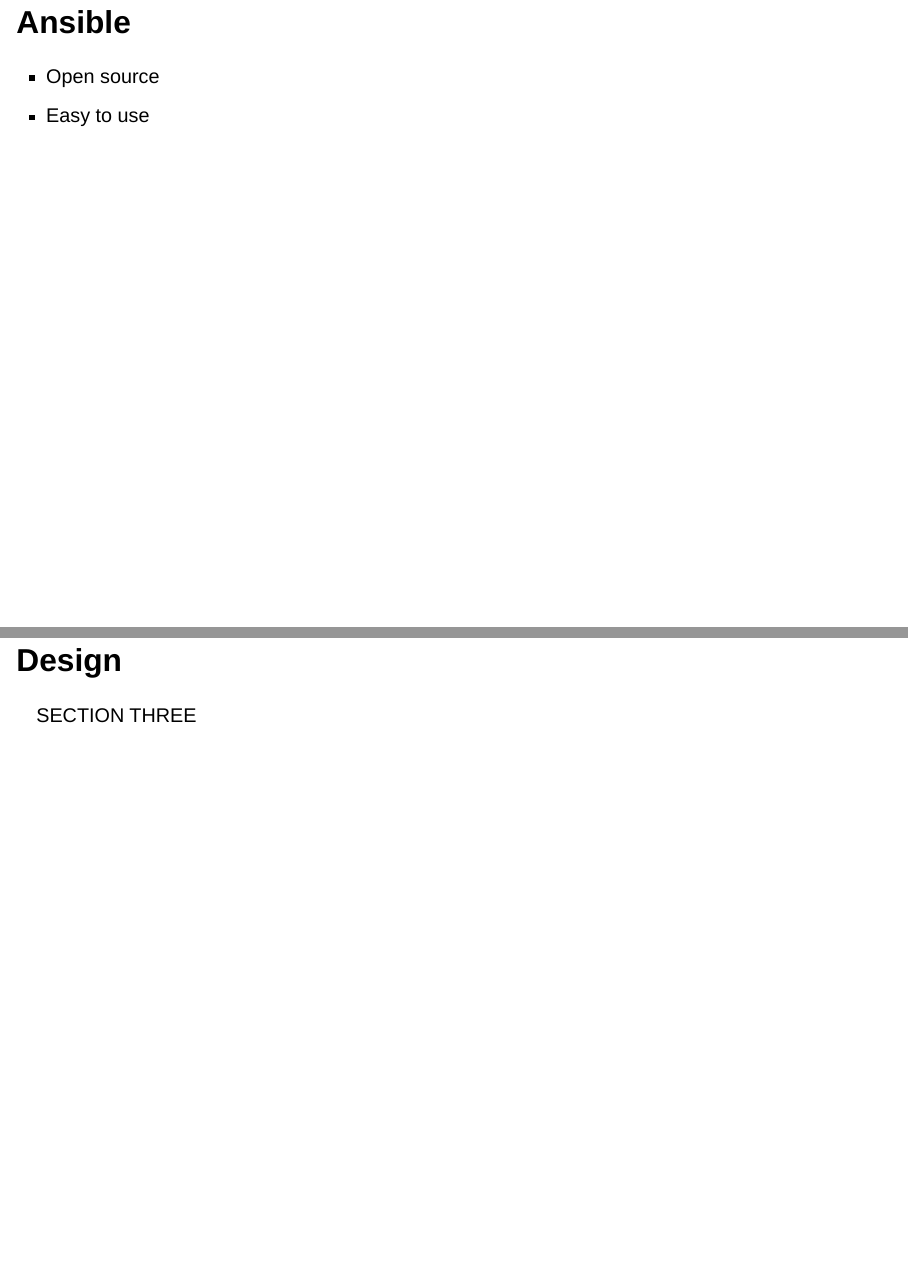
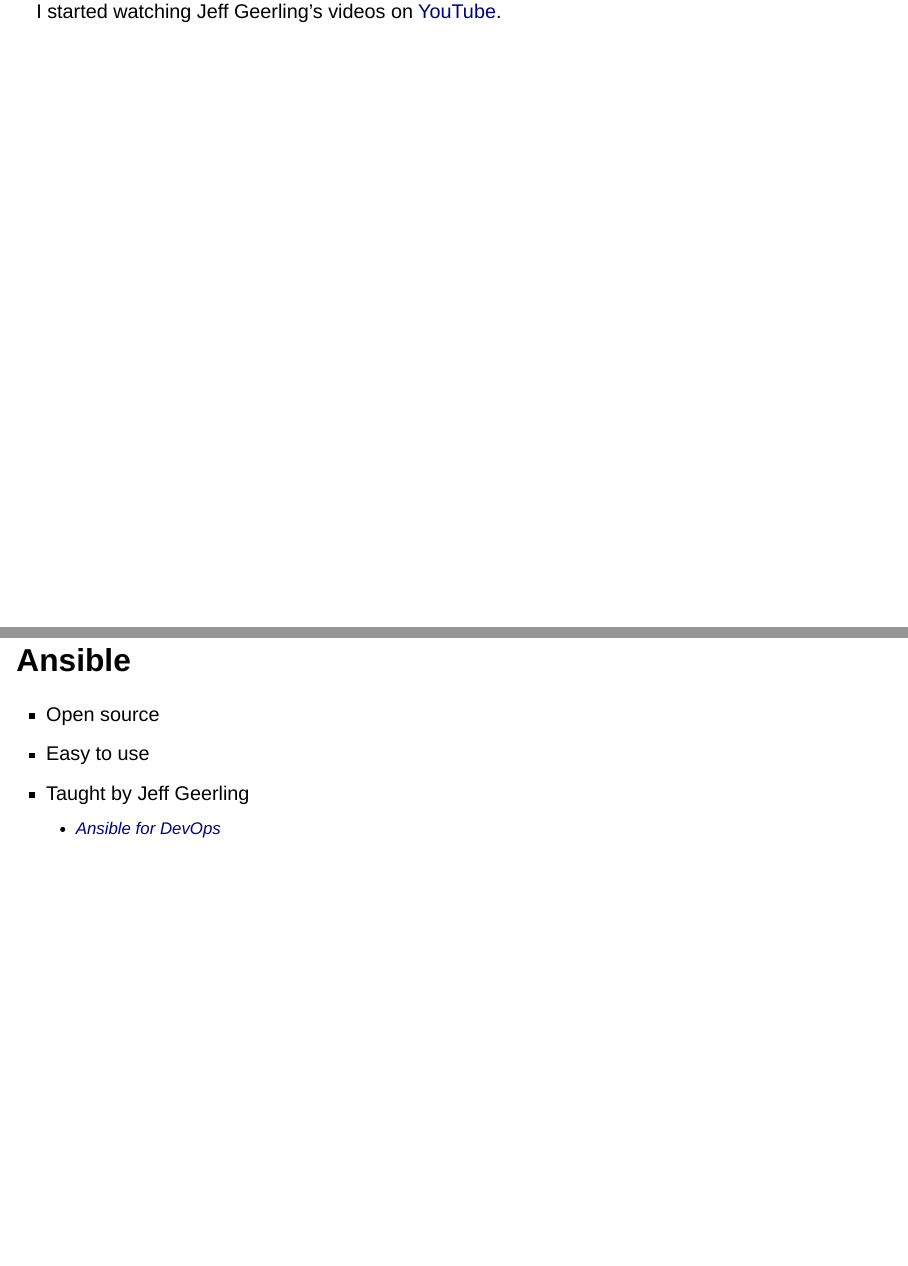
Before and after one commit to razekmh/talks, a Quarto document (2025-06-dev-ops-hour/index.qmd): pages 8 and 9 of 10 before the commit and pages 7 and 8 of 10 after it, joined at a grey line. Rendered offline with R 4.5, knitr and Pandoc in place of Quarto, with nearby package versions; drawn as Slidy slides in place of the format the file asks for.

Commit message:
update index.qmd to include additional details about Jeff Geerling and the Ansible course

```diff
--- a/2025-06-dev-ops-hour/index.qmd
+++ b/2025-06-dev-ops-hour/index.qmd
@@ -28,10 +28,14 @@
 ::: {.center}
 [![Jeff Geerling](figures/jeff.jpg)](https://www.jeffgeerling.com/about){}
 :::
+I started watching Jeff Geerling's videos on [YouTube](https://www.youtube.com/@JeffGeerling).
+
 
 ## Ansible
 - Open source
 - Easy to use
+- Taught by Jeff Geerling
+    - [Ansible for DevOps](https://www.ansiblefordevops.com/)
 
 # Design
 SECTION THREE
```
Also changed, not shown: 2025-06-dev-ops-hour/index.qmd (4 more changed lines).
